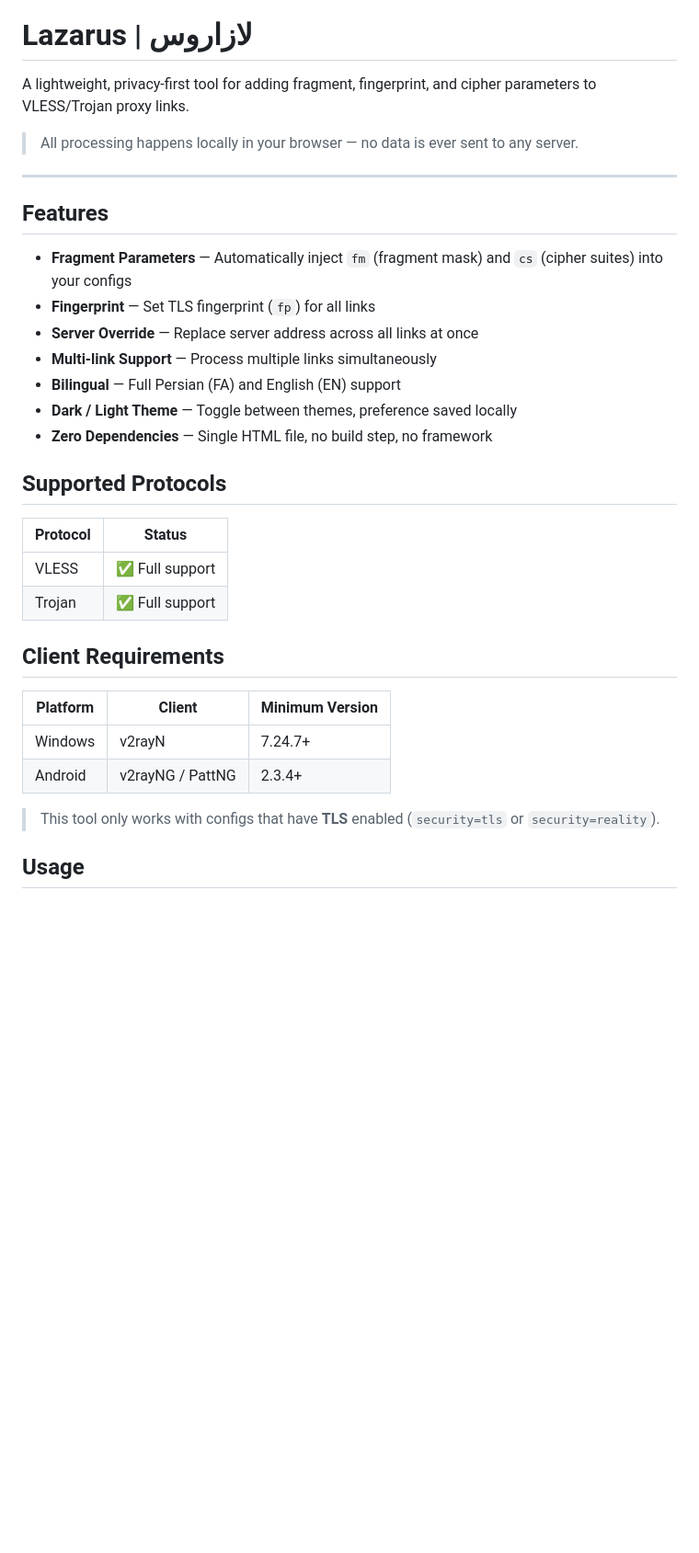
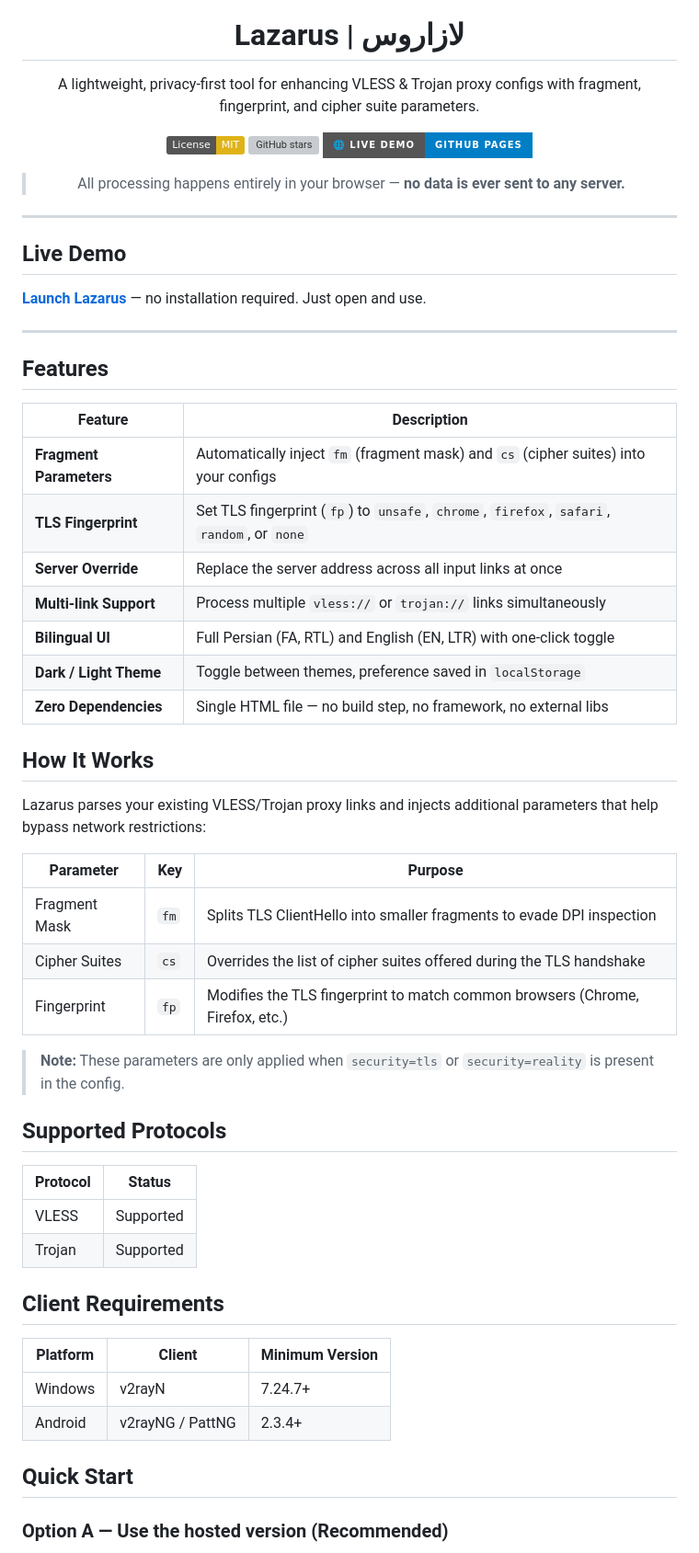
Before and after one commit to hatnuxx/Lazarus, a Markdown page: README.md, the part around one of its changes. Shown at 92% size. GitHub-like rendering; badges without logos; blank space fills up the shorter version; grey boxes are pictures that could not be loaded.

Commit message:
Change and add something to README.txt

```diff
--- a/README.md
+++ b/README.md
@@ -1,36 +5,62 @@
 # Lazarus | لازاروس
 
-A lightweight, privacy-first tool for adding fragment, fingerprint, and cipher parameters to VLESS/Trojan proxy links.
+A lightweight, privacy-first tool for enhancing VLESS & Trojan proxy configs with fragment, fingerprint, and cipher suite parameters.
 
-> All processing happens locally in your browser — no data is ever sent to any server.
+[![License: MIT](https://img.shields.io/badge/License-MIT-yellow.svg)](LICENSE)
+[![GitHub stars](https://img.shields.io/github/stars/hatnuxx/Lazarus?style=flat&logo=github)](https://github.com/hatnuxx/Lazarus/stargazers)
+[![GitHub Pages](https://img.shields.io/badge/%F0%9F%8C%90%20Live%20Demo-GitHub%20Pages-blue?style=for-the-badge)](https://hatnuxx.github.io/Lazarus/)
+
+> All processing happens entirely in your browser — **no data is ever sent to any server.**
+
+</div>
+
+---
+
+## Live Demo
+
+**[Launch Lazarus](https://hatnuxx.github.io/Lazarus/)** — no installation required. Just open and use.
 
 ---
 
 ## Features
 
-- **Fragment Parameters** — Automatically inject `fm` (fragment mask) and `cs` (cipher suites) into your configs
-- **Fingerprint** — Set TLS fingerprint (`fp`) for all links
-- **Server Override** — Replace server address across all links at once
-- **Multi-link Support** — Process multiple links simultaneously
-- **Bilingual** — Full Persian (FA) and English (EN) support
-- **Dark / Light Theme** — Toggle between themes, preference saved locally
-- **Zero Dependencies** — Single HTML file, no build step, no framework
+| Feature | Description |
+|---------|-------------|
+| **Fragment Parameters** | Automatically inject `fm` (fragment mask) and `cs` (cipher suites) into your configs |
+| **TLS Fingerprint** | Set TLS fingerprint (`fp`) to `unsafe`, `chrome`, `firefox`, `safari`, `random`, or `none` |
+| **Server Override** | Replace the server address across all input links at once |
+| **Multi-link Support** | Process multiple `vless://` or `trojan://` links simultaneously |
+| **Bilingual UI** | Full Persian (FA, RTL) and English (EN, LTR) with one-click toggle |
+| **Dark / Light Theme** | Toggle between themes, preference saved in `localStorage` |
+| **Zero Dependencies** | Single HTML file — no build step, no framework, no external libs |
+
+## How It Works
+
+Lazarus parses your existing VLESS/Trojan proxy links and injects additional parameters that help bypass network restrictions:
+
+| Parameter | Key | Purpose |
+|-----------|-----|---------|
+| Fragment Mask | `fm` | Splits TLS ClientHello into smaller fragments to evade DPI inspection |
+| Cipher Suites | `cs` | Overrides the list of cipher suites offered during the TLS handshake |
+| Fingerprint | `fp` | Modifies the TLS fingerprint to match common browsers (Chrome, Firefox, etc.) |
+
+> **Note:** These parameters are only applied when `security=tls` or `security=reality` is present in the config.
 
 ## Supported Protocols
 
 | Protocol | Status |
 |----------|--------|
-| VLESS    | ✅ Full support |
-| Trojan   | ✅ Full support |
+| VLESS | Supported |
+| Trojan | Supported |
 
 ## Client Requirements
 
 | Platform | Client | Minimum Version |
 |----------|--------|-----------------|
-| Windows  | v2rayN | 7.24.7+ |
-| Android  | v2rayNG / PattNG | 2.3.4+ |
+| Windows | v2rayN | 7.24.7+ |
+| Android | v2rayNG / PattNG | 2.3.4+ |
 
-> This tool only works with configs that have **TLS** enabled (`security=tls` or `security=reality`).
+## Quick Start
 
-## Usage
+### Option A — Use the hosted version (Recommended)
 
```
Also changed, not shown: other parts of README.md (+56 -28 lines).
